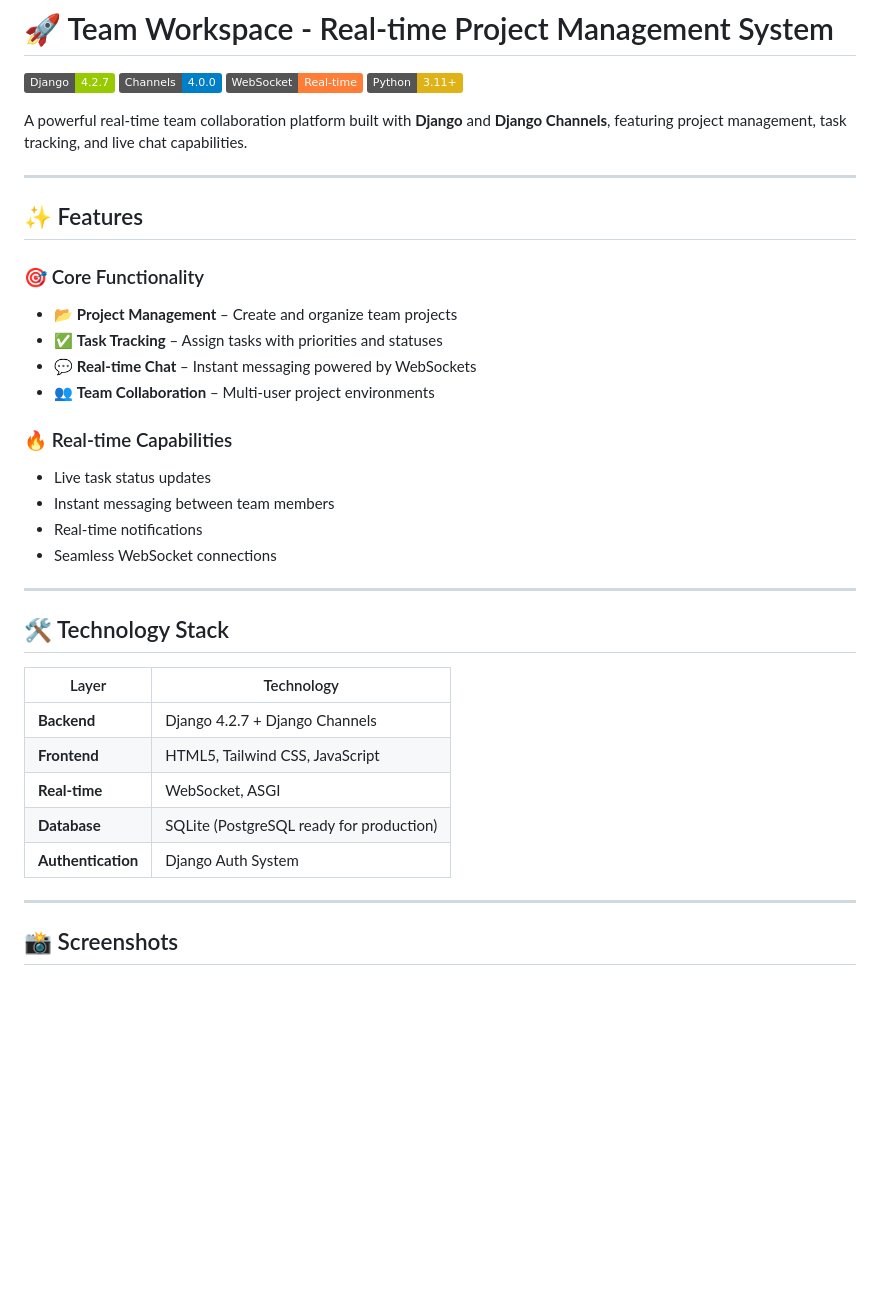
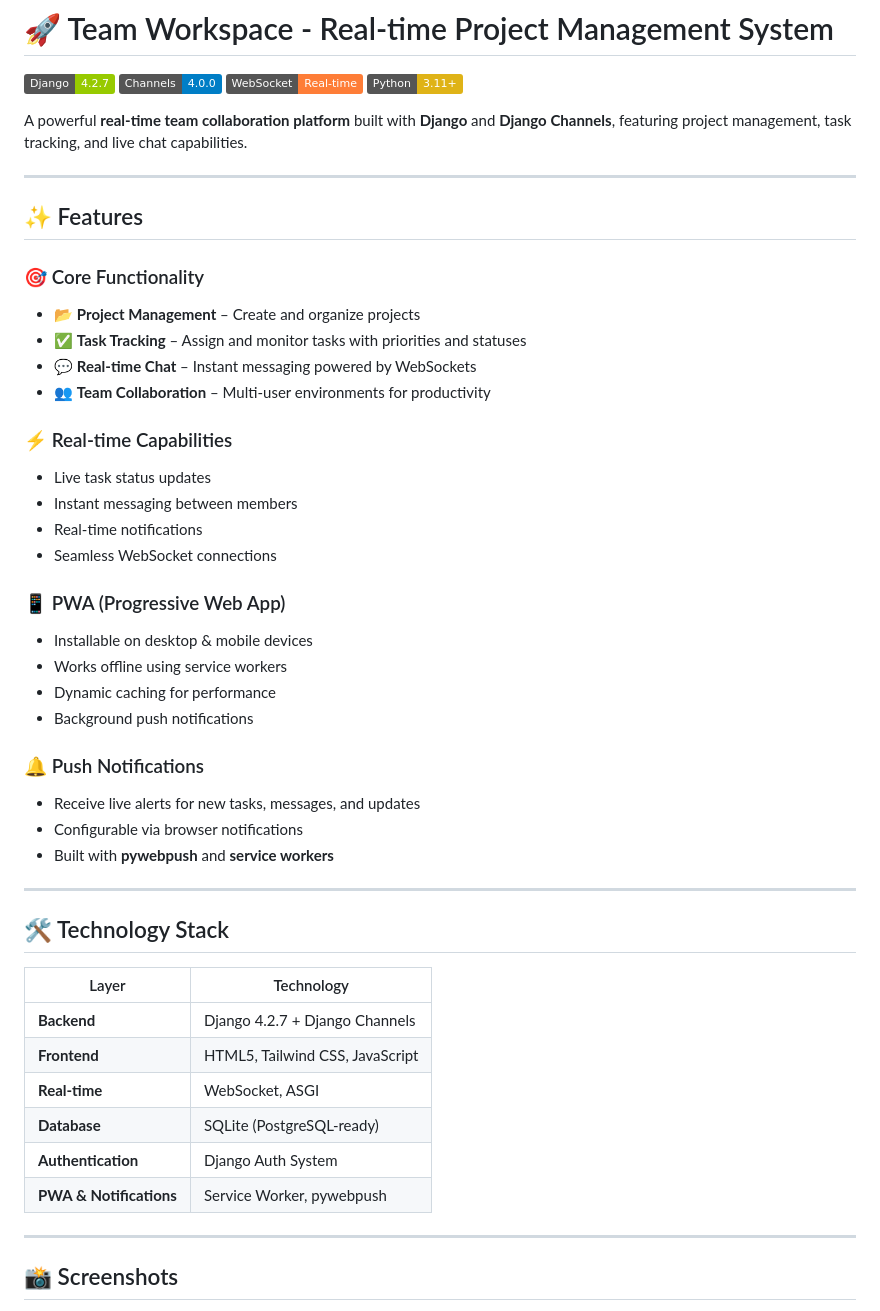
Before and after one commit to msmojtabafar/team-workspace, a Markdown page: README.md, the part around the change printed below. Rendered like a GitHub page; badges without logos; blank space fills up the shorter version.

```diff
--- a/README.md
+++ b/README.md
@@ -5,23 +5,34 @@
 ![WebSocket](https://img.shields.io/badge/WebSocket-Real--time-orange)
 ![Python](https://img.shields.io/badge/Python-3.11%2B-yellow)
 
-A powerful real-time team collaboration platform built with **Django** and **Django Channels**, featuring project management, task tracking, and live chat capabilities.
+A powerful **real-time team collaboration platform** built with **Django** and **Django Channels**, featuring project management, task tracking, and live chat capabilities.
 
 ---
 
 ## ✨ Features
 
 ### 🎯 Core Functionality
-- 📂 **Project Management** – Create and organize team projects
-- ✅ **Task Tracking** – Assign tasks with priorities and statuses
+- 📂 **Project Management** – Create and organize projects
+- ✅ **Task Tracking** – Assign and monitor tasks with priorities and statuses
 - 💬 **Real-time Chat** – Instant messaging powered by WebSockets
-- 👥 **Team Collaboration** – Multi-user project environments
+- 👥 **Team Collaboration** – Multi-user environments for productivity
 
-### 🔥 Real-time Capabilities
+### ⚡ Real-time Capabilities
 - Live task status updates
-- Instant messaging between team members
+- Instant messaging between members
 - Real-time notifications
 - Seamless WebSocket connections
+
+### 📱 PWA (Progressive Web App)
+- Installable on desktop & mobile devices
+- Works offline using service workers
+- Dynamic caching for performance
+- Background push notifications
+
+### 🔔 Push Notifications
+- Receive live alerts for new tasks, messages, and updates
+- Configurable via browser notifications
+- Built with **pywebpush** and **service workers**
 
 ---
 
@@ -32,8 +43,9 @@ A powerful real-time team collaboration platform built with **Django** and **Dja
 | **Backend** | Django 4.2.7 + Django Channels |
 | **Frontend** | HTML5, Tailwind CSS, JavaScript |
 | **Real-time** | WebSocket, ASGI |
-| **Database** | SQLite (PostgreSQL ready for production) |
+| **Database** | SQLite (PostgreSQL-ready) |
 | **Authentication** | Django Auth System |
+| **PWA & Notifications** | Service Worker, pywebpush |
 
 ---
 
```
Also changed, not shown: other parts of README.md (+34 -65 lines).
